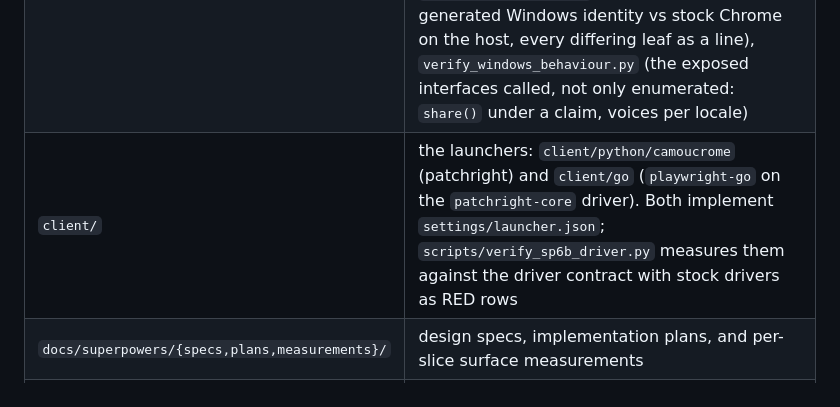
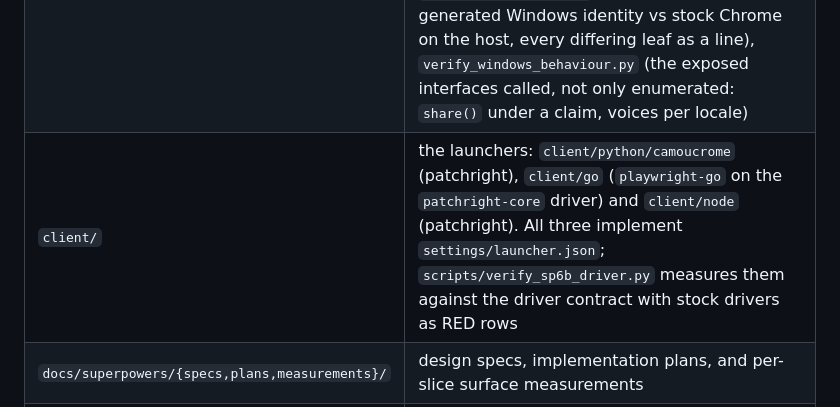
Before and after one commit to lang315/camoucrome, a Markdown page: CLAUDE.md, the part around the change. GitHub-like rendering.

Commit message:
docs: CLAUDE.md names the Node client
Co-Authored-By: Claude Opus 5.5 <noreply@anthropic.com>

```diff
--- a/CLAUDE.md
+++ b/CLAUDE.md
@@ -60,7 +60,7 @@ the project exists.
 | `patches/` | diffs against files that **already exist** in Chromium |
 | `settings/` | `invariants.json` (cross-surface invariant registry, SP5), `keys.json` (key registry), `presets/` (captured device presets, SP5b), `launcher.json` (the client contract), `build-args.gn` (canonical GN args, incl. the proprietary-codec pair) `release-args.gn` (the non-component release shape `package.py` expects), `fonts.json` (the OFL font bundle manifest + captured Windows/macOS family lists + generated alias maps), `fontconfig/` (generated per-OS confs), `webgl/` (captured GPU profiles) and `locale_zones.json` (locale → plausible IANA zones) |
 | `scripts/` | `apply.sh` (the applier), `verify_*.py` (per-slice browser verifications), `package.py` (release archive from GN's runtime-deps list; refuses a component build, an off-pin version, a missing dep, mismatched stamps), `winhost.py` (stock Chrome on the box's Windows host over ssh: headless `--dump-dom`, headed CDP), `capture_*.py` (baselines, presets, WebGL profiles, font lists, the Windows host oracle), `verify_host_oracle.py` (the fork under a generated Windows identity vs stock Chrome on the host, every differing leaf as a line), `verify_windows_behaviour.py` (the exposed interfaces called, not only enumerated: `share()` under a claim, voices per locale) |
-| `client/` | the launchers: `client/python/camoucrome` (patchright) and `client/go` (`playwright-go` on the `patchright-core` driver). Both implement `settings/launcher.json`; `scripts/verify_sp6b_driver.py` measures them against the driver contract with stock drivers as RED rows |
+| `client/` | the launchers: `client/python/camoucrome` (patchright), `client/go` (`playwright-go` on the `patchright-core` driver) and `client/node` (patchright). All three implement `settings/launcher.json`; `scripts/verify_sp6b_driver.py` measures them against the driver contract with stock drivers as RED rows |
 | `docs/superpowers/{specs,plans,measurements}/` | design specs, implementation plans, and per-slice surface measurements |
 | `baselines/` | stock reference captures; nine are committed (`git ls-files baselines`). `*-f89f3a4363-*` and `content_shell-8037-stock-ua.json` are pristine captures of the build at the pin; `chrome-8037-*` are captures of stock Chrome 154.0.8037.93 on the Windows host; the rest are build-host-local and regenerable. Every one is recaptured at a re-pin, never edited (`docs/superpowers/measurements/2026-10-repin.md`) |
 
```
